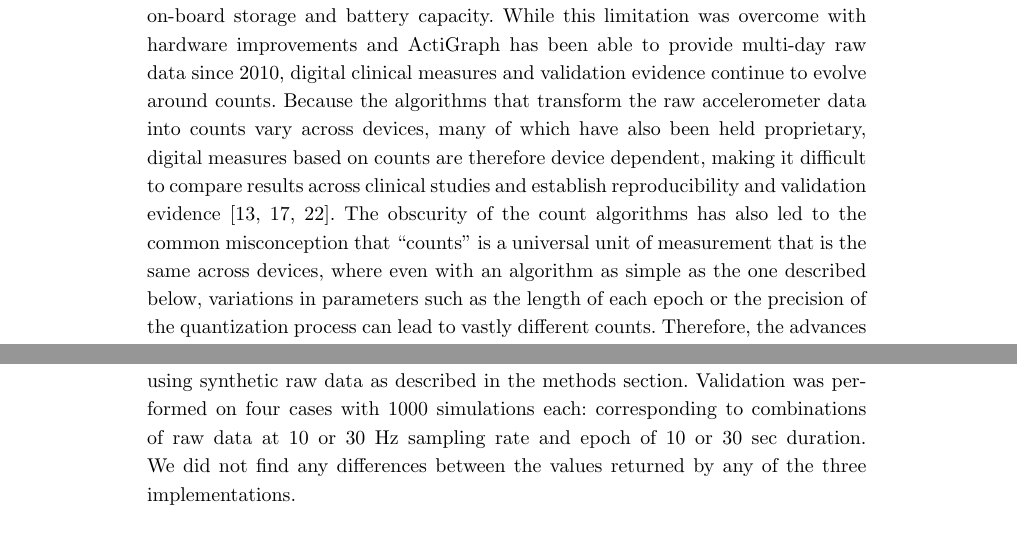
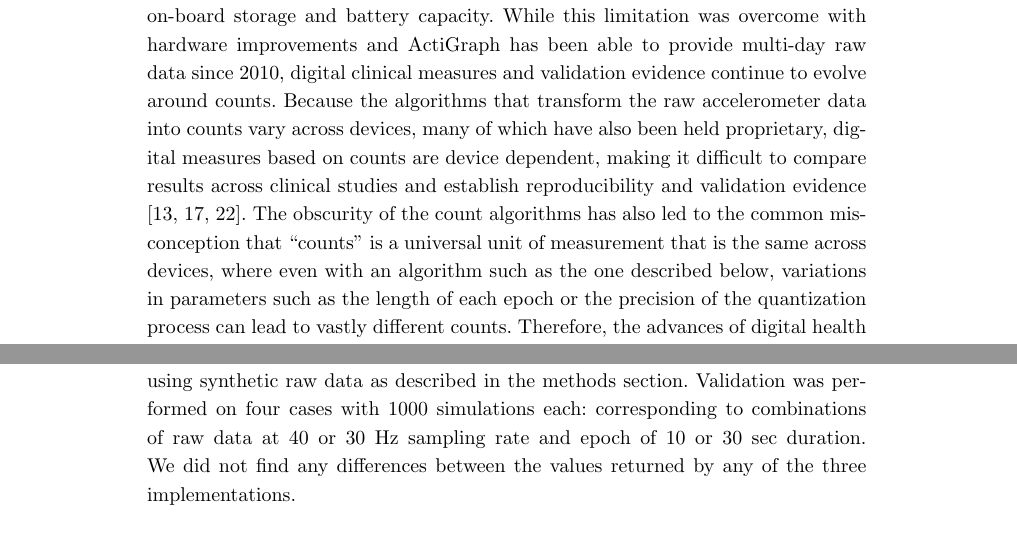
Before and after one commit to actigraph/agcounts, a LaTeX document (paper/bmc_article.tex): two parts of pages 2 and 5 of 9, joined at a grey line, cut so that both start at the same text. Compiled offline with pdfLaTeX.

Commit message:
John's remarks

```diff
--- a/paper/bmc_article.tex
+++ b/paper/bmc_article.tex
@@ -378,12 +378,12 @@ multi-day raw data since 2010, digital clinical measures and validation
 evidence continue to evolve around counts.  Because the algorithms that
 transform the raw accelerometer data into counts vary across devices, many of
 which have also been held proprietary, digital measures based on counts are
-therefore device dependent, making it difficult to compare results across
+device dependent, making it difficult to compare results across
 clinical studies and establish reproducibility and validation evidence
 \cite{jul_4_comparing_2001,paul_comparison_2007, straker_translation_2012}. The
 obscurity of the count algorithms has also led to the common misconception that
 “counts” is a universal unit of measurement that is the same across devices,
-where even with an algorithm as simple as the one described below, variations
+where even with an algorithm such as the one described below, variations
 in parameters such as the length of each epoch or the precision of the
 quantization process can lead to vastly different counts. Therefore, the
 advances of digital health science could be greatly facilitated with a higher
@@ -526,7 +526,7 @@ newer models wGT3X-BT, GT9X, and CPIW are further elucidated below
 The python code was validated to the ActiLife software and CentrePoint service
 using synthetic raw data as described in the methods section. Validation was
 performed on four cases with 1000 simulations each: corresponding to
-combinations of raw data at 10 or 30 Hz sampling rate and epoch of 10 or 30 sec
+combinations of raw data at 40 or 30 Hz sampling rate and epoch of 10 or 30 sec
 duration. We did not find any differences between the values returned by any of
 the three implementations.
 
```
Also changed, not shown: paper/bmc_article.tex (2 more changed lines).
